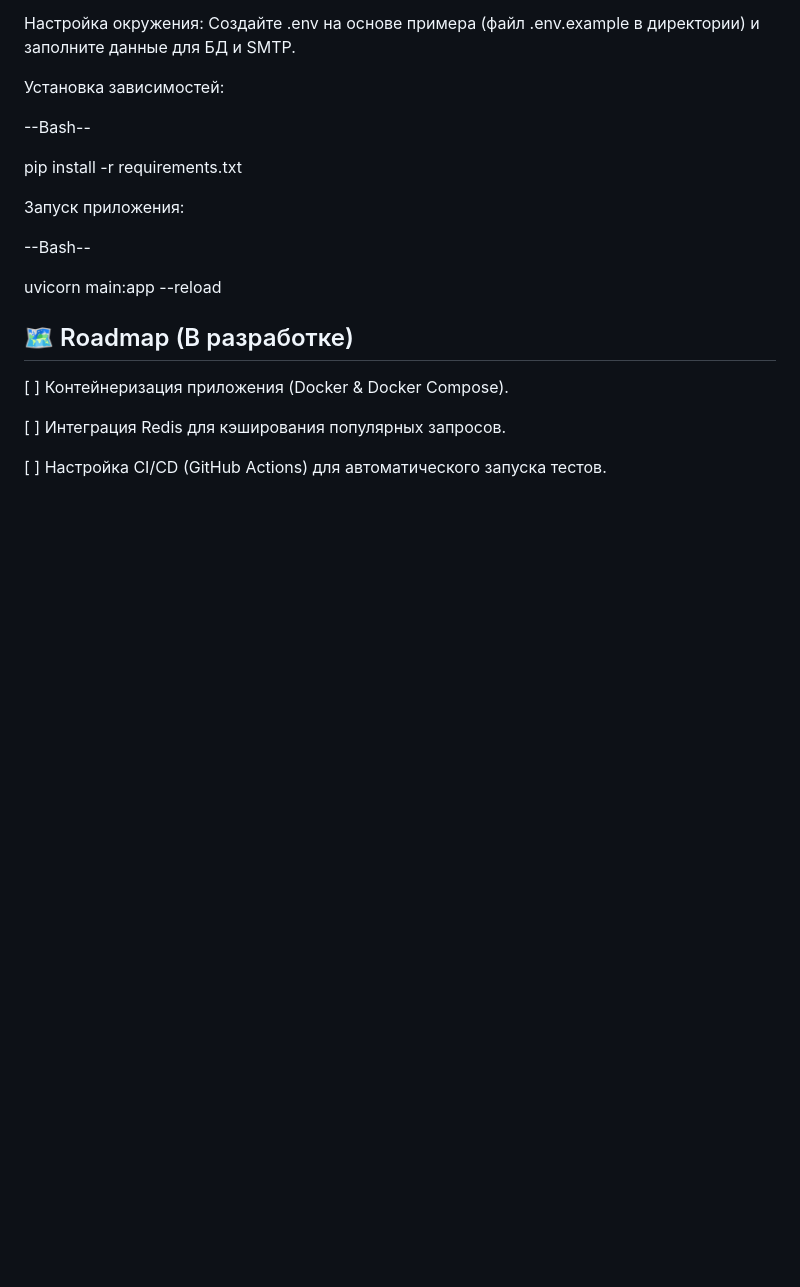
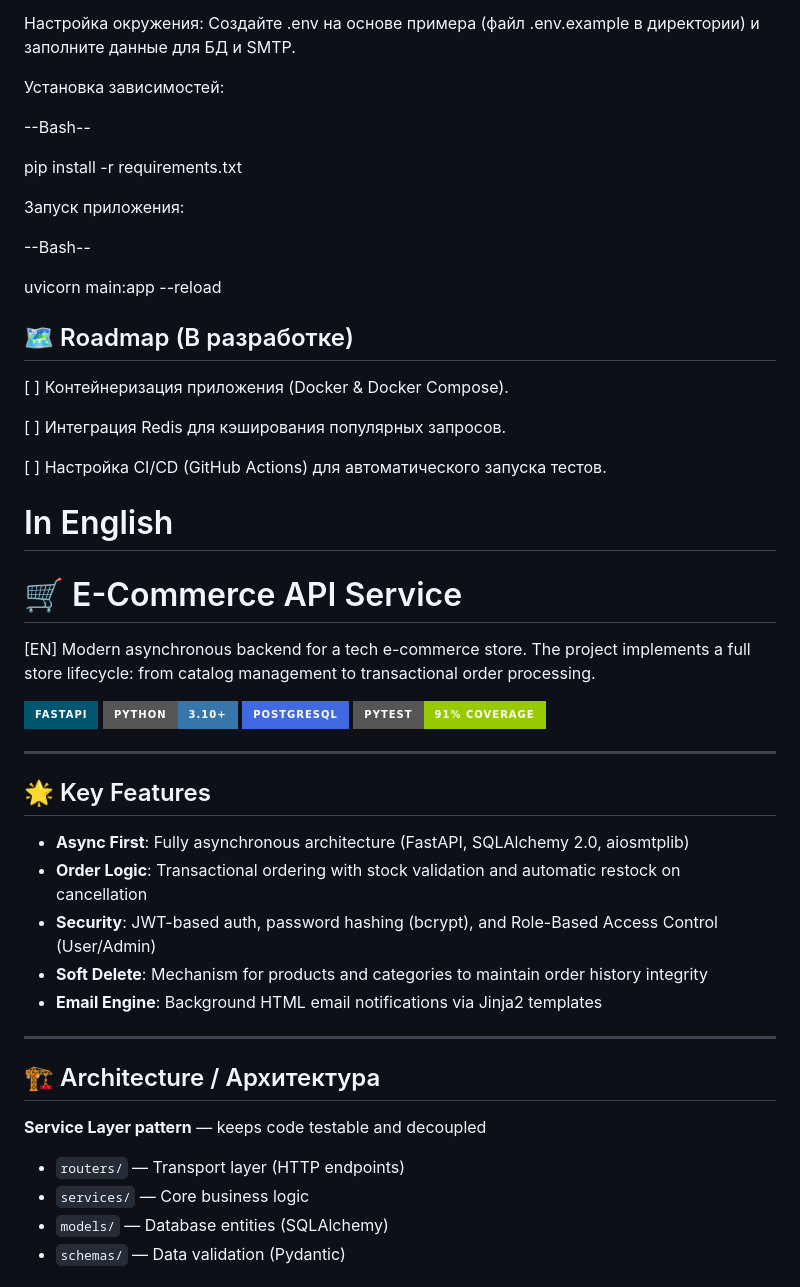
Before and after one commit to Deirmos/tech-shop-api, a Markdown page: README.md, the part around one of its changes. Drawn GitHub-style; badges without logos; blank space fills up the shorter version.

```diff
--- a/README.md
+++ b/README.md
@@ -92,3 +94,36 @@ uvicorn main:app --reload
 [ ] Интеграция Redis для кэширования популярных запросов.
 
 [ ] Настройка CI/CD (GitHub Actions) для автоматического запуска тестов.
+
+
+# In English
+
+
+# 🛒 E-Commerce API Service
+
+[EN] Modern asynchronous backend for a tech e-commerce store. The project implements a full store lifecycle: from catalog management to transactional order processing.
+
+[![FastAPI](https://img.shields.io/badge/FastAPI-005571?style=for-the-badge&logo=fastapi)](https://fastapi.tiangolo.com/)
+[![Python](https://img.shields.io/badge/Python-3.10+-3776AB?style=for-the-badge&logo=python)](https://www.python.org/)
+[![PostgreSQL](https://img.shields.io/badge/PostgreSQL-4169E1?style=for-the-badge&logo=postgresql)](https://www.postgresql.org/)
+[![Pytest](https://img.shields.io/badge/Pytest-91%25_Coverage-green?style=for-the-badge&logo=pytest)](https://docs.pytest.org/)
+
+---
+
+## 🌟 Key Features
+
+* **Async First**: Fully asynchronous architecture (FastAPI, SQLAlchemy 2.0, aiosmtplib)
+* **Order Logic**: Transactional ordering with stock validation and automatic restock on cancellation
+* **Security**: JWT-based auth, password hashing (bcrypt), and Role-Based Access Control (User/Admin)
+* **Soft Delete**: Mechanism for products and categories to maintain order history integrity
+* **Email Engine**: Background HTML email notifications via Jinja2 templates
+
+---
+
+## 🏗 Architecture / Архитектура
+**Service Layer pattern** — keeps code testable and decoupled
+* `routers/` — Transport layer (HTTP endpoints)
+* `services/` — Core business logic
+* `models/` — Database entities (SQLAlchemy)
+* `schemas/` — Data validation (Pydantic)
+
```
Also changed, not shown: other parts of README.md (+74 -1 lines).
